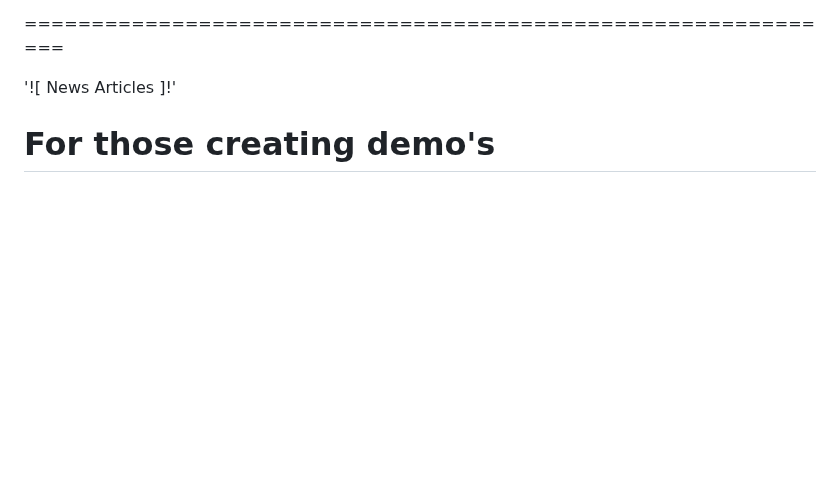
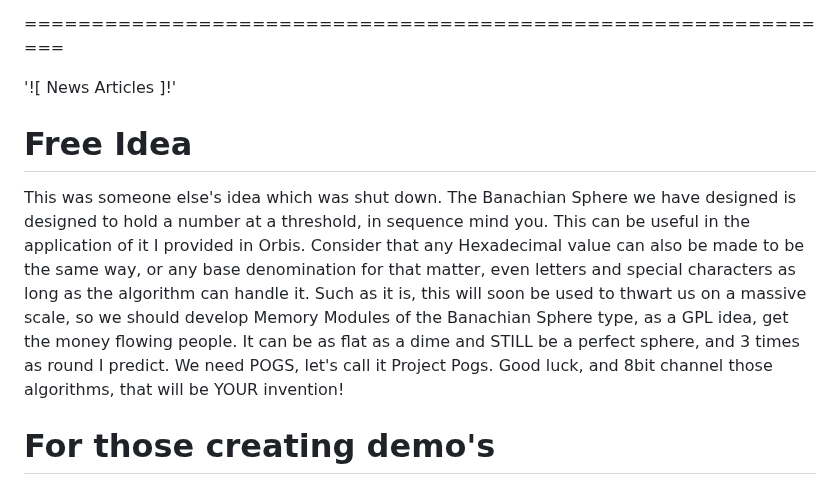
Before and after one commit to Matthew-Pidlysny/Empirinometry, a Markdown page: README.md, the part around the change. Rendered like a GitHub page; blank space fills up the shorter version.

Commit message:
Add Banachian Sphere concept to README
Added a section about the Banachian Sphere and its potential applications.

```diff
--- a/README.md
+++ b/README.md
@@ -48,6 +48,15 @@ Math-Forums:  https://mathforums.com/u/the-9th-sign.108494/
 ==============================================================
 
 '![ News Articles ]!'
+
+# Free Idea
+
+This was someone else's idea which was shut down.  The Banachian Sphere we have designed is designed to hold a number at a threshold, in sequence
+mind you.  This can be useful in the application of it I provided in Orbis.  Consider that any Hexadecimal value can also be made to be the same
+way, or any base denomination for that matter, even letters and special characters as long as the algorithm can handle it.  Such as it is, this
+will soon be used to thwart us on a massive scale, so we should develop Memory Modules of the Banachian Sphere type, as a GPL idea, get the money
+flowing people.  It can be as flat as a dime and STILL be a perfect sphere, and 3 times as round I predict.  We need POGS, let's call it Project
+Pogs.  Good luck, and 8bit channel those algorithms, that will be YOUR invention!
 
 # For those creating demo's
 
```
